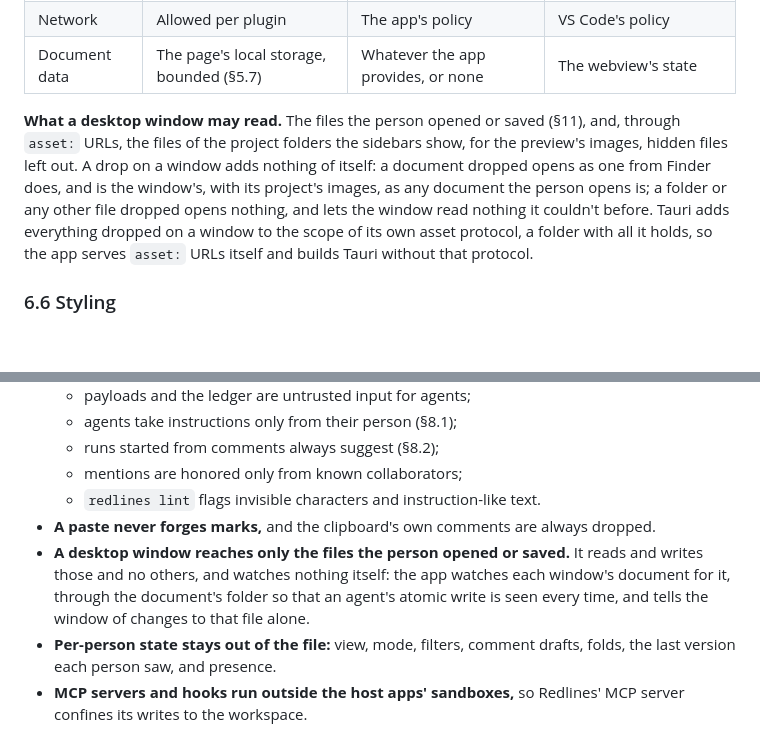
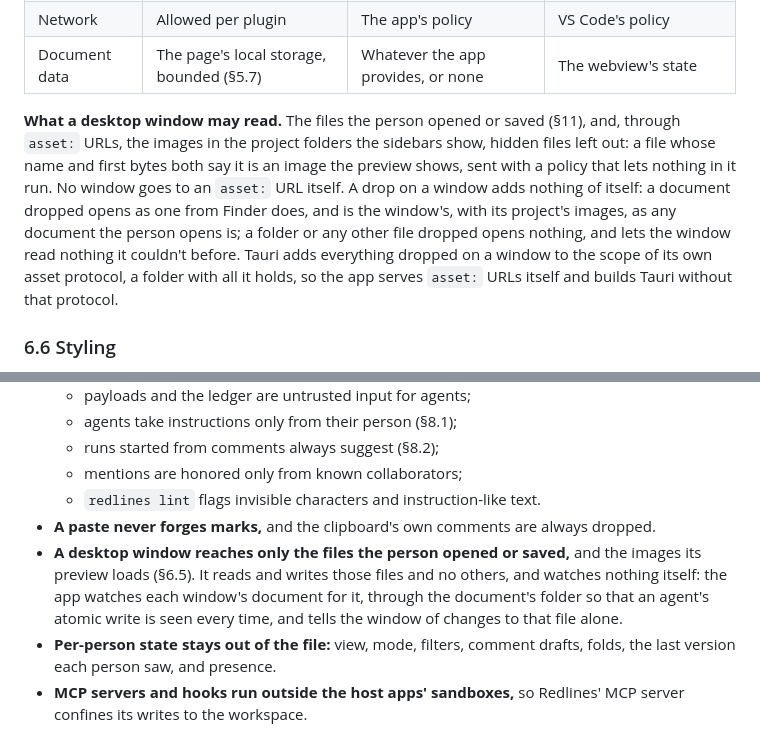
Before and after one commit to skadauke/redlines, a Markdown page: docs/design.md, 2 parts joined by grey strips. Drawn GitHub-style; blank space fills up the shorter version.

Commit message:
Docs: design §6.5 says asset: serves images alone, inert, and §11 points to it (#147)
§6.5 said a window reads the files of the project folders the sidebars
show through asset: URLs; it now says the images in them: a file whose
name and first bytes both say it is an image the preview shows, sent
with a policy that lets nothing in it run, and that no window goes to an
asset: URL itself. §11 said a window reaches only the files the person
opened or saved, which §6.5 qualified; it now names the images its
preview loads, and points to §6.5.

Co-Authored-By: Claude Opus 5.5 <noreply@anthropic.com>

```diff
--- a/docs/design.md
+++ b/docs/design.md
@@ -722,12 +722,14 @@ that. The desktop app, the React component and the VS Code extension load the sa
 | Document data | The page's local storage, bounded (§5.7)         | Whatever the app provides, or none   | The webview's state       |
 
 **What a desktop window may read.** The files the person opened or saved (§11), and, through
-`asset:` URLs, the files of the project folders the sidebars show, for the preview's images, hidden
-files left out. A drop on a window adds nothing of itself: a document dropped opens as one from
-Finder does, and is the window's, with its project's images, as any document the person opens is;
-a folder or any other file dropped opens nothing, and lets the window read nothing it couldn't
-before. Tauri adds everything dropped on a window to the scope of its own asset protocol, a folder
-with all it holds, so the app serves `asset:` URLs itself and builds Tauri without that protocol.
+`asset:` URLs, the images in the project folders the sidebars show, hidden files left out: a file
+whose name and first bytes both say it is an image the preview shows, sent with a policy that lets
+nothing in it run. No window goes to an `asset:` URL itself. A drop on a window adds nothing of
+itself: a document dropped opens as one from Finder does, and is the window's, with its project's
+images, as any document the person opens is; a folder or any other file dropped opens nothing, and
+lets the window read nothing it couldn't before. Tauri adds everything dropped on a window to the
+scope of its own asset protocol, a folder with all it holds, so the app serves `asset:` URLs itself
+and builds Tauri without that protocol.
 
 ### 6.6 Styling
 
@@ -1095,10 +1097,10 @@ format operations run as a small Node service next to Syrus's Ruby backend.
   - mentions are honored only from known collaborators;
   - `redlines lint` flags invisible characters and instruction-like text.
 - **A paste never forges marks,** and the clipboard's own comments are always dropped.
-- **A desktop window reaches only the files the person opened or saved.** It reads and writes
-  those and no others, and watches nothing itself: the app watches each window's document for it,
-  through the document's folder so that an agent's atomic write is seen every time, and tells the
-  window of changes to that file alone.
+- **A desktop window reaches only the files the person opened or saved,** and the images its
+  preview loads (§6.5). It reads and writes those files and no others, and watches nothing itself:
+  the app watches each window's document for it, through the document's folder so that an agent's
+  atomic write is seen every time, and tells the window of changes to that file alone.
 - **Per-person state stays out of the file:** view, mode, filters, comment drafts, folds, the last
   version each person saw, and presence.
 - **MCP servers and hooks run outside the host apps' sandboxes,** so Redlines' MCP server confines
```
